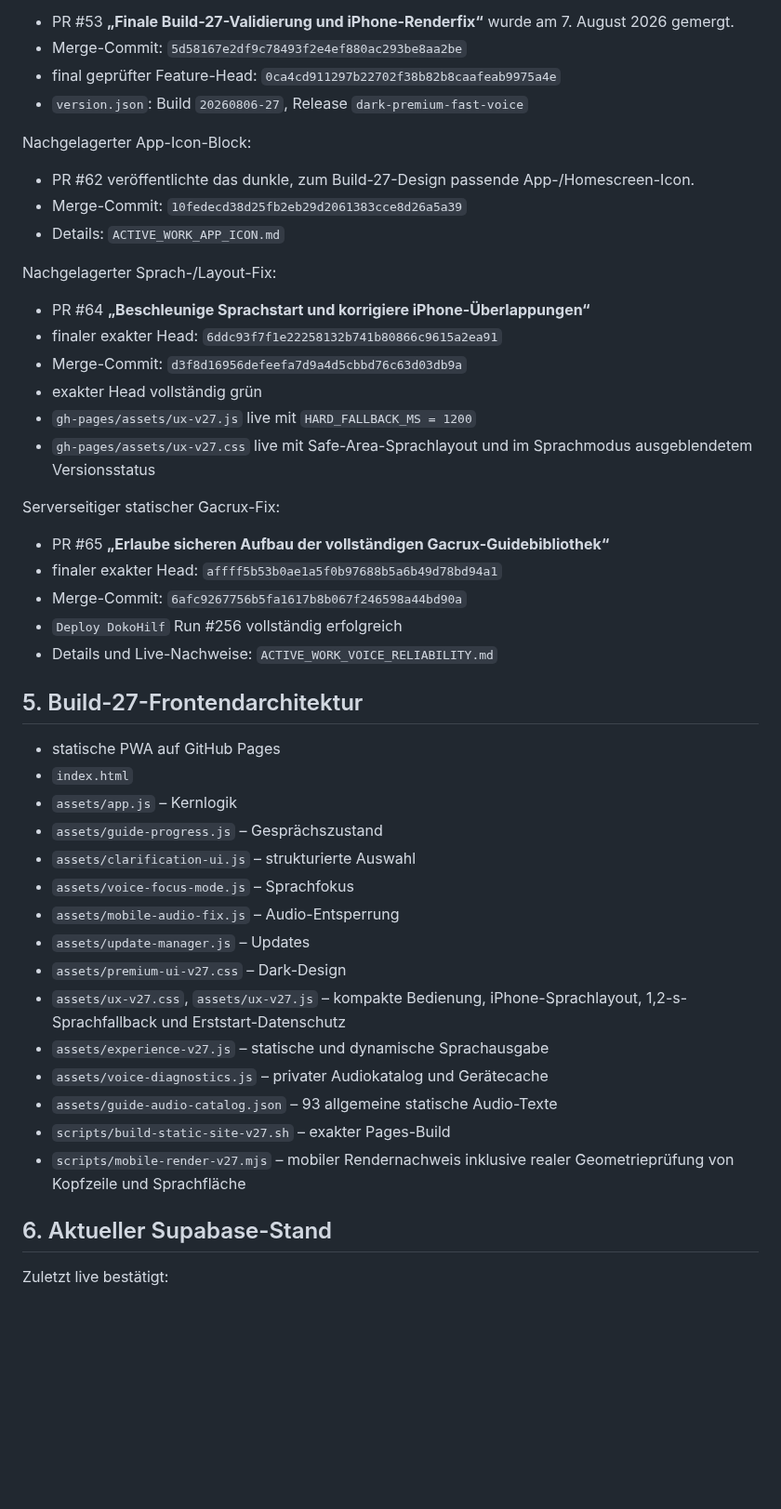
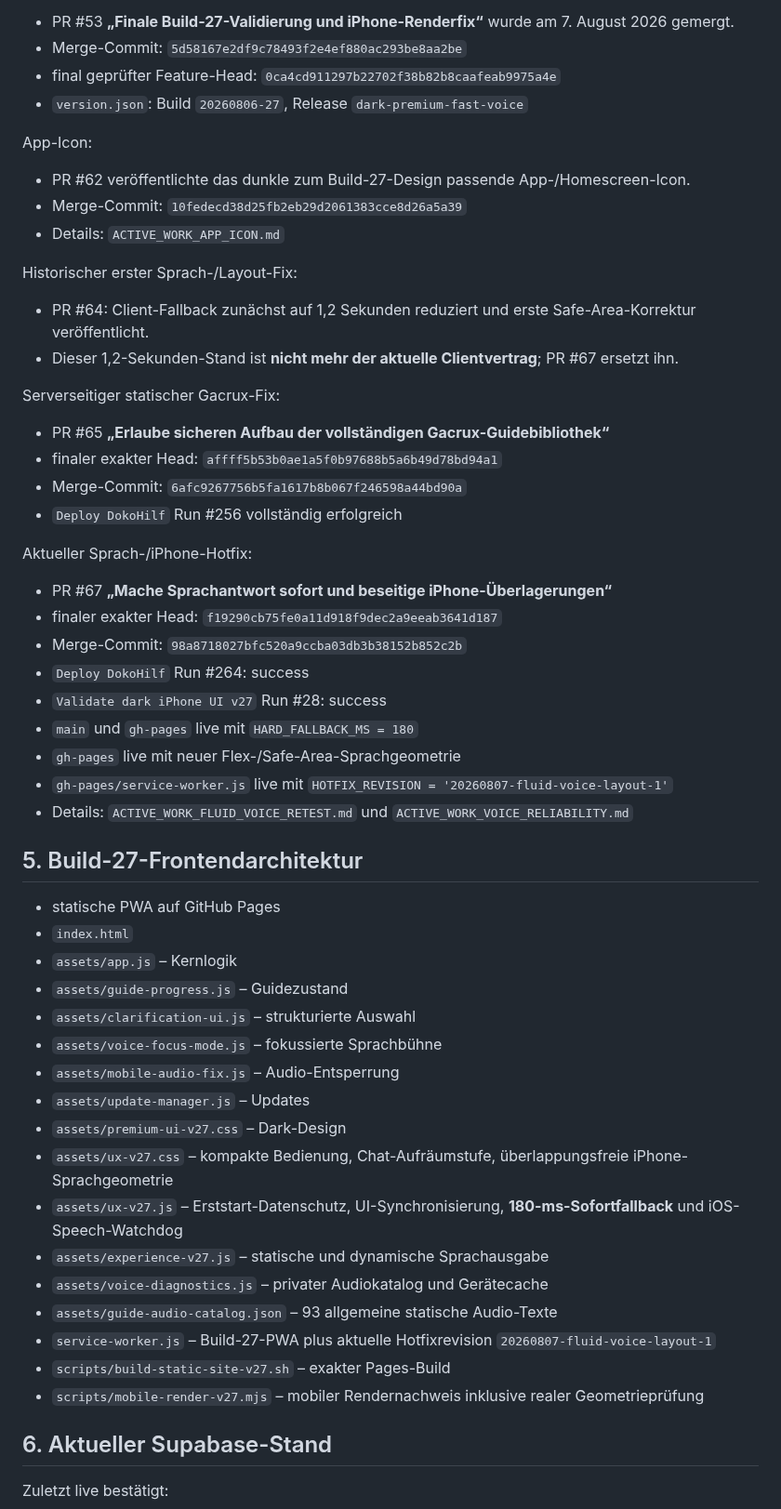
Before and after one commit to ys2mm422yb-max/DokoHilf, a Markdown page: PROJECT_HANDOFF.md, the part around one of its changes. Shown at 93% size. GitHub-like rendering; blank space fills up the shorter version.

```diff
--- a/PROJECT_HANDOFF.md
+++ b/PROJECT_HANDOFF.md
@@ -57,20 +57,16 @@ Basis-Release:
 - final geprüfter Feature-Head: `0ca4cd911297b22702f38b82b8caafeab9975a4e`
 - `version.json`: Build `20260806-27`, Release `dark-premium-fast-voice`
 
-Nachgelagerter App-Icon-Block:
+App-Icon:
 
-- PR #62 veröffentlichte das dunkle, zum Build-27-Design passende App-/Homescreen-Icon.
+- PR #62 veröffentlichte das dunkle zum Build-27-Design passende App-/Homescreen-Icon.
 - Merge-Commit: `10fedecd38d25fb2eb29d2061383cce8d26a5a39`
 - Details: `ACTIVE_WORK_APP_ICON.md`
 
-Nachgelagerter Sprach-/Layout-Fix:
+Historischer erster Sprach-/Layout-Fix:
 
-- PR #64 **„Beschleunige Sprachstart und korrigiere iPhone-Überlappungen“**
-- finaler exakter Head: `6ddc93f7f1e22258132b741b80866c9615a2ea91`
-- Merge-Commit: `d3f8d16956defeefa7d9a4d5cbbd76c63d03db9a`
-- exakter Head vollständig grün
-- `gh-pages/assets/ux-v27.js` live mit `HARD_FALLBACK_MS = 1200`
-- `gh-pages/assets/ux-v27.css` live mit Safe-Area-Sprachlayout und im Sprachmodus ausgeblendetem Versionsstatus
+- PR #64: Client-Fallback zunächst auf 1,2 Sekunden reduziert und erste Safe-Area-Korrektur veröffentlicht.
+- Dieser 1,2-Sekunden-Stand ist **nicht mehr der aktuelle Clientvertrag**; PR #67 ersetzt ihn.
 
 Serverseitiger statischer Gacrux-Fix:
 
@@ -78,25 +74,38 @@ Serverseitiger statischer Gacrux-Fix:
 - finaler exakter Head: `affff5b53b0ae1a5f0b97688b5a6b49d78bd94a1`
 - Merge-Commit: `6afc9267756b5fa1617b8b067f246598a44bd90a`
 - `Deploy DokoHilf` Run #256 vollständig erfolgreich
-- Details und Live-Nachweise: `ACTIVE_WORK_VOICE_RELIABILITY.md`
+
+Aktueller Sprach-/iPhone-Hotfix:
+
+- PR #67 **„Mache Sprachantwort sofort und beseitige iPhone-Überlagerungen“**
+- finaler exakter Head: `f19290cb75fe0a11d918f9dec2a9eeab3641d187`
+- Merge-Commit: `98a8718027bfc520a9ccba03db3b38152b852c2b`
+- `Deploy DokoHilf` Run #264: success
+- `Validate dark iPhone UI v27` Run #28: success
+- `main` und `gh-pages` live mit `HARD_FALLBACK_MS = 180`
+- `gh-pages` live mit neuer Flex-/Safe-Area-Sprachgeometrie
+- `gh-pages/service-worker.js` live mit `HOTFIX_REVISION = '20260807-fluid-voice-layout-1'`
+- Details: `ACTIVE_WORK_FLUID_VOICE_RETEST.md` und `ACTIVE_WORK_VOICE_RELIABILITY.md`
 
 ## 5. Build-27-Frontendarchitektur
 
 - statische PWA auf GitHub Pages
 - `index.html`
 - `assets/app.js` – Kernlogik
-- `assets/guide-progress.js` – Gesprächszustand
+- `assets/guide-progress.js` – Guidezustand
 - `assets/clarification-ui.js` – strukturierte Auswahl
-- `assets/voice-focus-mode.js` – Sprachfokus
+- `assets/voice-focus-mode.js` – fokussierte Sprachbühne
 - `assets/mobile-audio-fix.js` – Audio-Entsperrung
 - `assets/update-manager.js` – Updates
 - `assets/premium-ui-v27.css` – Dark-Design
-- `assets/ux-v27.css`, `assets/ux-v27.js` – kompakte Bedienung, iPhone-Sprachlayout, 1,2-s-Sprachfallback und Erststart-Datenschutz
+- `assets/ux-v27.css` – kompakte Bedienung, Chat-Aufräumstufe, überlappungsfreie iPhone-Sprachgeometrie
+- `assets/ux-v27.js` – Erststart-Datenschutz, UI-Synchronisierung, **180-ms-Sofortfallback** und iOS-Speech-Watchdog
 - `assets/experience-v27.js` – statische und dynamische Sprachausgabe
 - `assets/voice-diagnostics.js` – privater Audiokatalog und Gerätecache
 - `assets/guide-audio-catalog.json` – 93 allgemeine statische Audio-Texte
+- `service-worker.js` – Build-27-PWA plus aktuelle Hotfixrevision `20260807-fluid-voice-layout-1`
 - `scripts/build-static-site-v27.sh` – exakter Pages-Build
-- `scripts/mobile-render-v27.mjs` – mobiler Rendernachweis inklusive realer Geometrieprüfung von Kopfzeile und Sprachfläche
+- `scripts/mobile-render-v27.mjs` – mobiler Rendernachweis inklusive realer Geometrieprüfung
 
 ## 6. Aktueller Supabase-Stand
 
```
Also changed, not shown: other parts of PROJECT_HANDOFF.md (+50 -26 lines).
